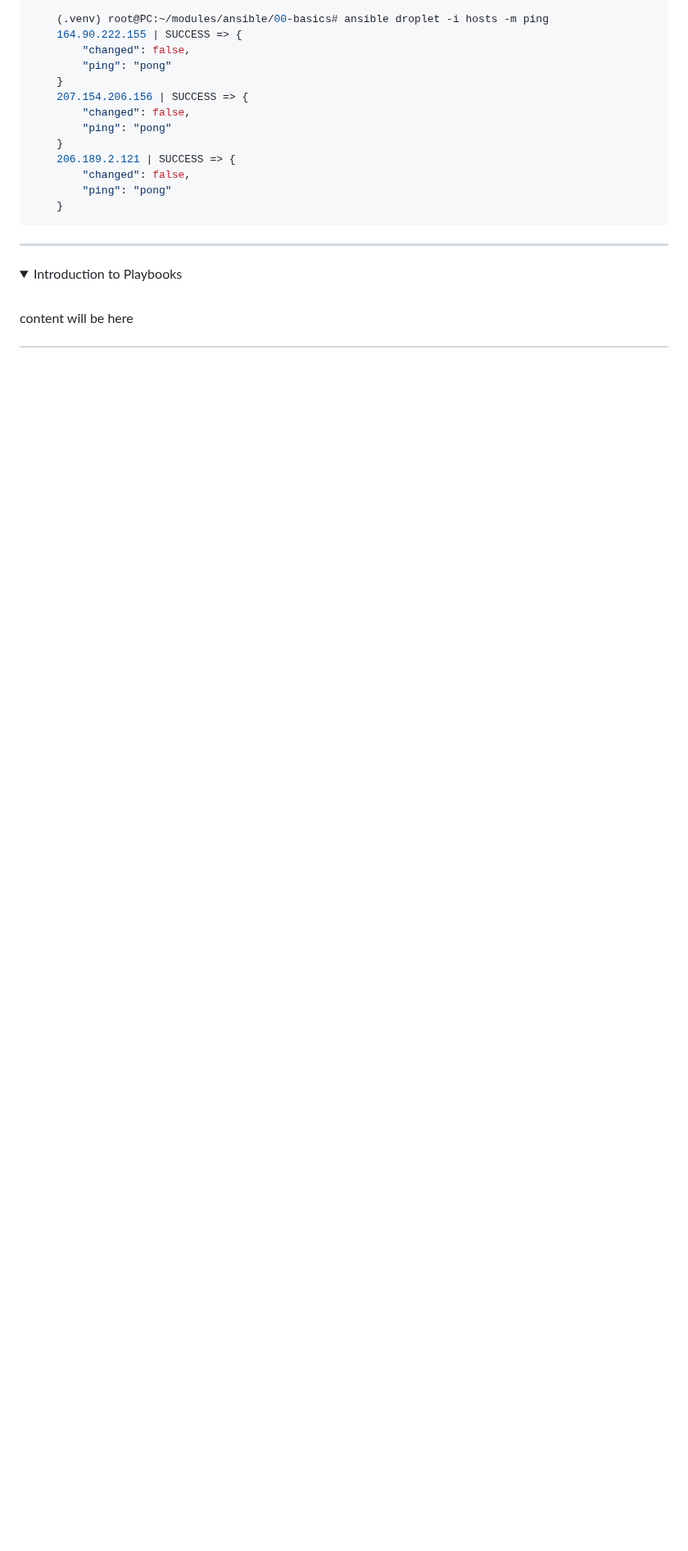
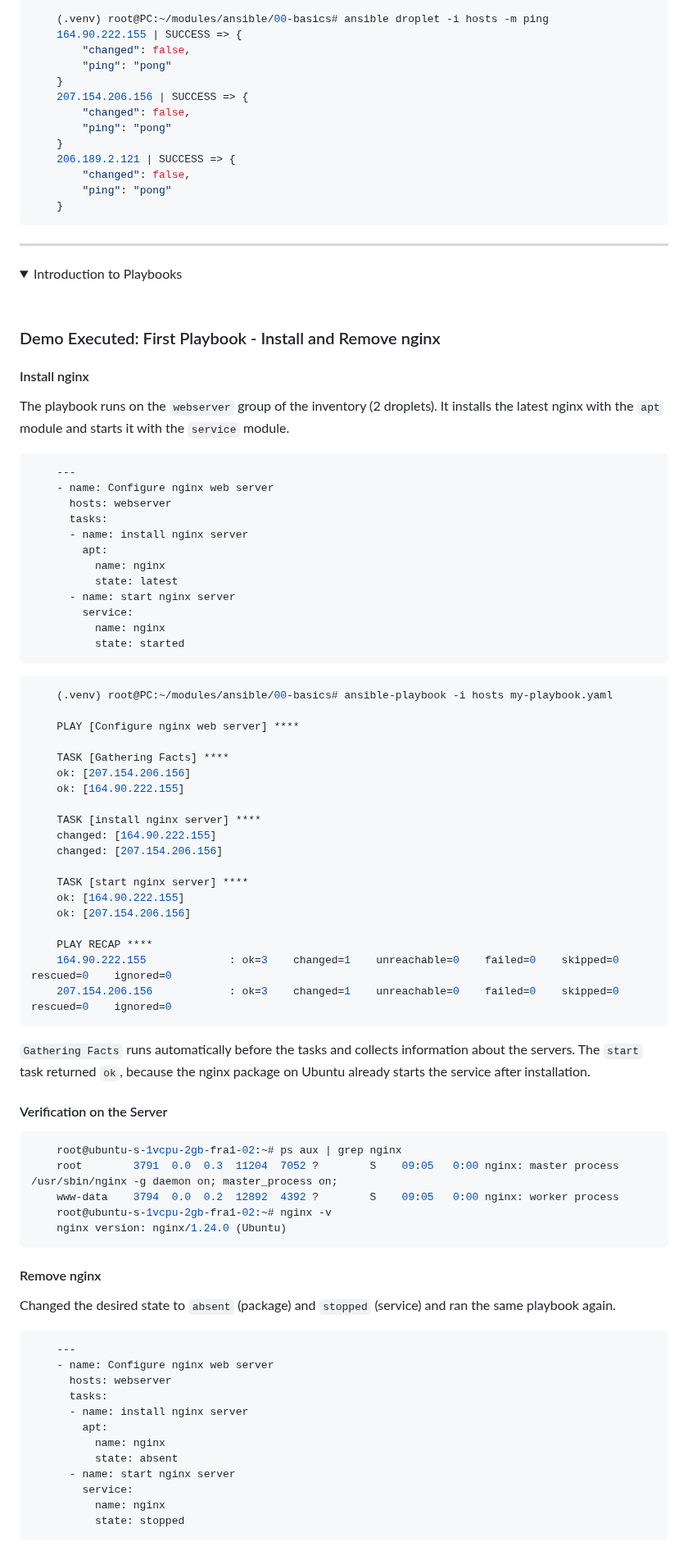
Before and after one commit to emrearabacioglu/devops-bootcamp, a Markdown page: m15-ansible/01-demos/README.md, the part around one of its changes. Shown at 82% size. GitHub-like rendering; folded sections open; blank space fills up the shorter version.

Commit message:
Add nginx installation and removal demo in README
Added a demo for installing and removing nginx using Ansible playbooks. Included YAML examples and verification steps.

````diff
--- a/m15-ansible/01-demos/README.md
+++ b/m15-ansible/01-demos/README.md
@@ -217,4 +217,74 @@ A new droplet (`206.189.2.121`) that is not in `known_hosts` was added to the in
 <summary>Introduction to Playbooks</summary>
  <br />
 
- content will be here
+### Demo Executed: First Playbook - Install and Remove nginx
+
+#### Install nginx
+The playbook runs on the `webserver` group of the inventory (2 droplets). It installs the latest nginx with the `apt` module and starts it with the `service` module.
+
+```yaml
+    ---
+    - name: Configure nginx web server
+      hosts: webserver
+      tasks:
+      - name: install nginx server
+        apt:
+          name: nginx
+          state: latest
+      - name: start nginx server
+        service:
+          name: nginx
+          state: started
+```
+
+```bash
+    (.venv) root@PC:~/modules/ansible/00-basics# ansible-playbook -i hosts my-playbook.yaml
+
+    PLAY [Configure nginx web server] ****
+
+    TASK [Gathering Facts] ****
+    ok: [207.154.206.156]
+    ok: [164.90.222.155]
+
+    TASK [install nginx server] ****
+    changed: [164.90.222.155]
+    changed: [207.154.206.156]
+
+    TASK [start nginx server] ****
+    ok: [164.90.222.155]
+    ok: [207.154.206.156]
+
+    PLAY RECAP ****
+    164.90.222.155             : ok=3    changed=1    unreachable=0    failed=0    skipped=0    rescued=0    ignored=0
+    207.154.206.156            : ok=3    changed=1    unreachable=0    failed=0    skipped=0    rescued=0    ignored=0
+```
+
+`Gathering Facts` runs automatically before the tasks and collects information about the servers. The `start` task returned `ok`, because the nginx package on Ubuntu already starts the service after installation.
+
+#### Verification on the Server
+```bash
+    root@ubuntu-s-1vcpu-2gb-fra1-02:~# ps aux | grep nginx
+    root        3791  0.0  0.3  11204  7052 ?        S    09:05   0:00 nginx: master process /usr/sbin/nginx -g daemon on; master_process on;
+    www-data    3794  0.0  0.2  12892  4392 ?        S    09:05   0:00 nginx: worker process
+    root@ubuntu-s-1vcpu-2gb-fra1-02:~# nginx -v
+    nginx version: nginx/1.24.0 (Ubuntu)
+```
+
+#### Remove nginx
+Changed the desired state to `absent` (package) and `stopped` (service) and ran the same playbook again.
+
+```yaml
+    ---
+    - name: Configure nginx web server
+      hosts: webserver
+      tasks:
+      - name: install nginx server
+        apt:
+          name: nginx
+          state: absent
+      - name: start nginx server
+        service:
+          name: nginx
+          state: stopped
+```
+
````
Also changed, not shown: other parts of m15-ansible/01-demos/README.md (+15 -0 lines).
